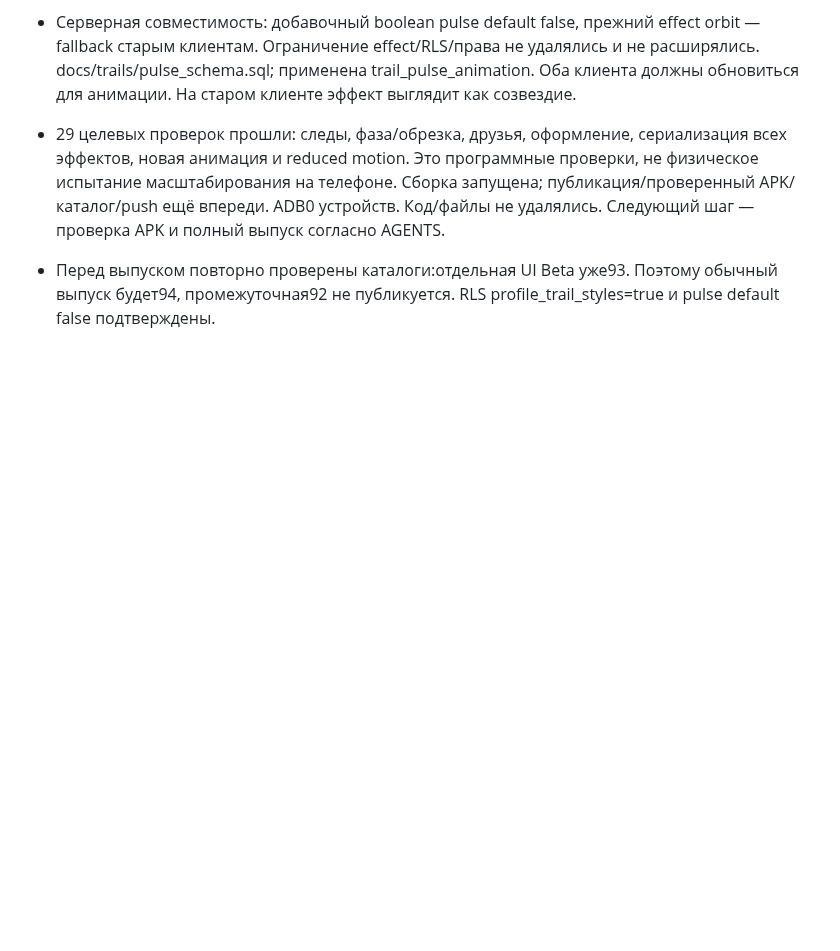
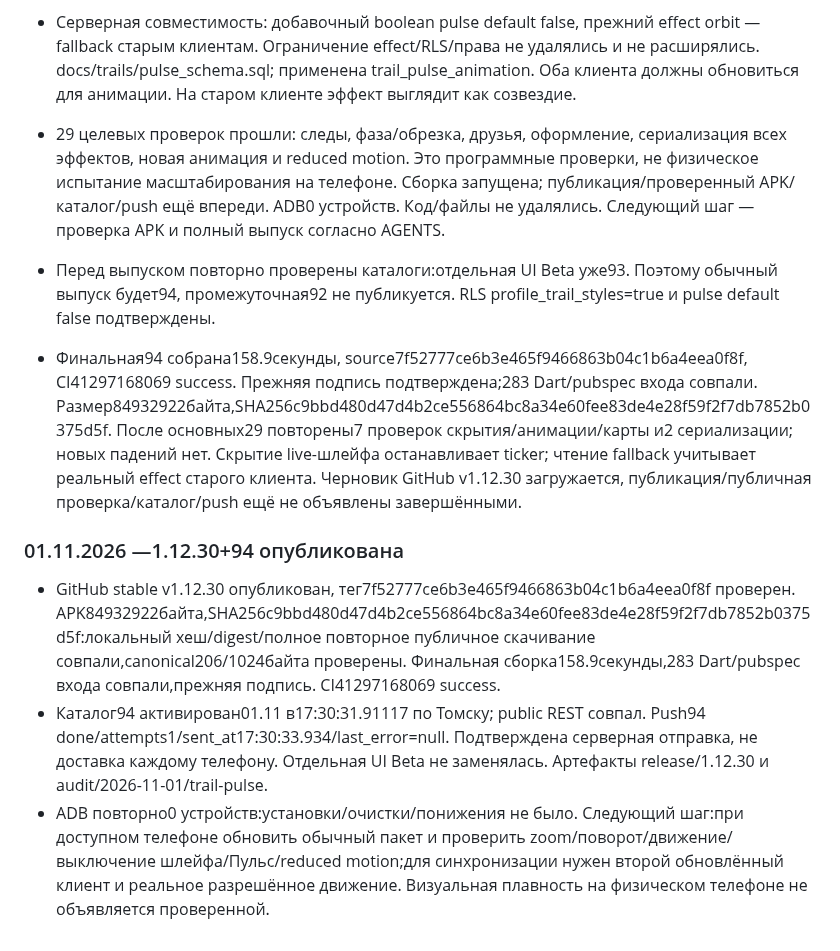
Before and after one commit to Vananinys/PylsePath, a Markdown page: docs/AI_WORK_NOTES.md, the part around the change. GitHub-like rendering; blank space fills up the shorter version.

Commit message:
Record verified stable1.12.30 release, catalog and update push [skip ci]

```diff
--- a/docs/AI_WORK_NOTES.md
+++ b/docs/AI_WORK_NOTES.md
@@ -230,3 +230,12 @@
 - 29 целевых проверок прошли: следы, фаза/обрезка, друзья, оформление, сериализация всех эффектов, новая анимация и reduced motion. Это программные проверки, не физическое испытание масштабирования на телефоне. Сборка запущена; публикация/проверенный APK/каталог/push ещё впереди. ADB0 устройств. Код/файлы не удалялись. Следующий шаг — проверка APK и полный выпуск согласно AGENTS.
 
 - Перед выпуском повторно проверены каталоги:отдельная UI Beta уже93. Поэтому обычный выпуск будет94, промежуточная92 не публикуется. RLS profile_trail_styles=true и pulse default false подтверждены.
+
+- Финальная94 собрана158.9секунды, source7f52777ce6b3e465f9466863b04c1b6a4eea0f8f, CI41297168069 success. Прежняя подпись подтверждена;283 Dart/pubspec входа совпали. Размер84932922байта,SHA256c9bbd480d47d4b2ce556864bc8a34e60fee83de4e28f59f2f7db7852b0375d5f. После основных29 повторены7 проверок скрытия/анимации/карты и2 сериализации; новых падений нет. Скрытие live-шлейфа останавливает ticker; чтение fallback учитывает реальный effect старого клиента. Черновик GitHub v1.12.30 загружается, публикация/публичная проверка/каталог/push ещё не объявлены завершёнными.
+
+
+### 01.11.2026 —1.12.30+94 опубликована
+
+- GitHub stable v1.12.30 опубликован, тег7f52777ce6b3e465f9466863b04c1b6a4eea0f8f проверен. APK84932922байта,SHA256c9bbd480d47d4b2ce556864bc8a34e60fee83de4e28f59f2f7db7852b0375d5f:локальный хеш/digest/полное повторное публичное скачивание совпали,canonical206/1024байта проверены. Финальная сборка158.9секунды,283 Dart/pubspec входа совпали,прежняя подпись. CI41297168069 success.
+- Каталог94 активирован01.11 в17:30:31.91117 по Томску; public REST совпал. Push94 done/attempts1/sent_at17:30:33.934/last_error=null. Подтверждена серверная отправка, не доставка каждому телефону. Отдельная UI Beta не заменялась. Артефакты release/1.12.30 и audit/2026-11-01/trail-pulse.
+- ADB повторно0 устройств:установки/очистки/понижения не было. Следующий шаг:при доступном телефоне обновить обычный пакет и проверить zoom/поворот/движение/выключение шлейфа/Пульс/reduced motion;для синхронизации нужен второй обновлённый клиент и реальное разрешённое движение. Визуальная плавность на физическом телефоне не объявляется проверенной.
```
Also changed, not shown: docs/PROJECT_STATE_RU.md (+5 -1 lines).
